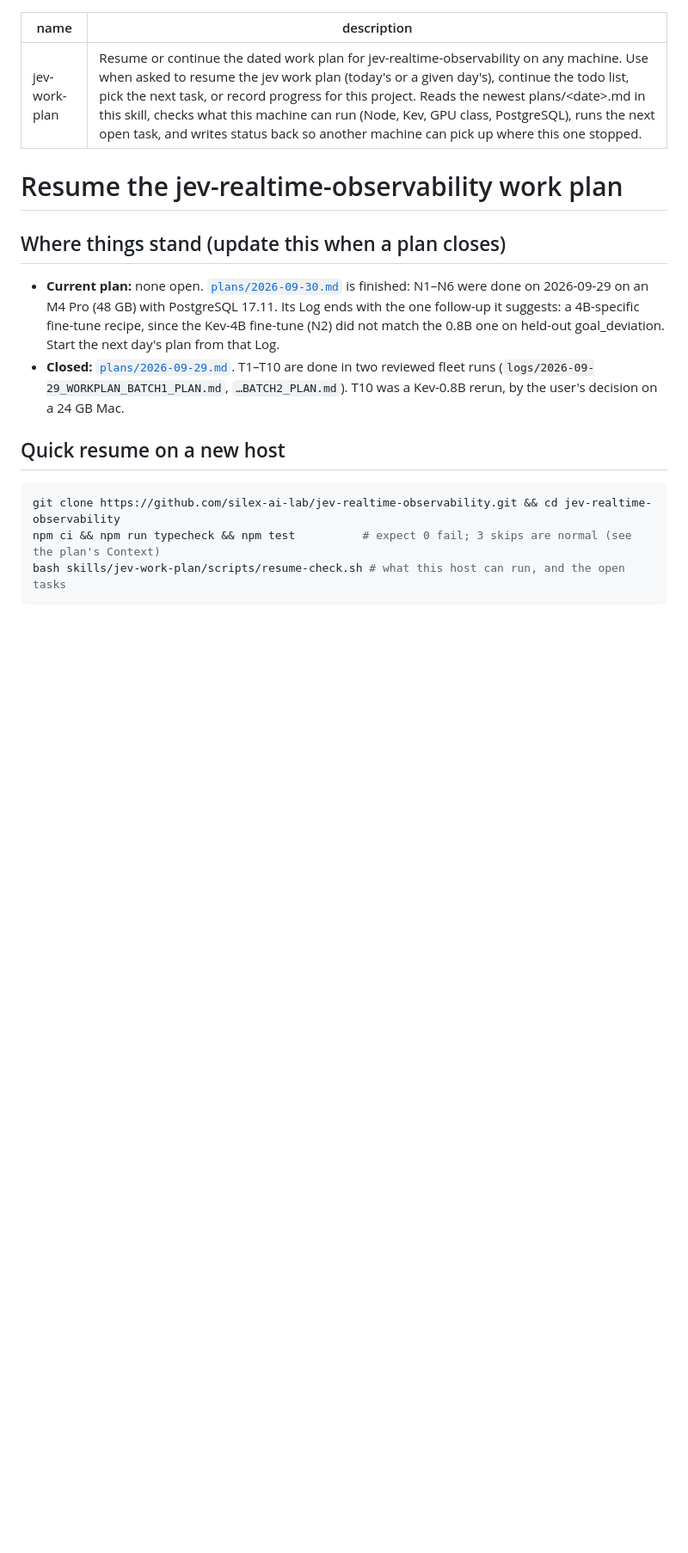
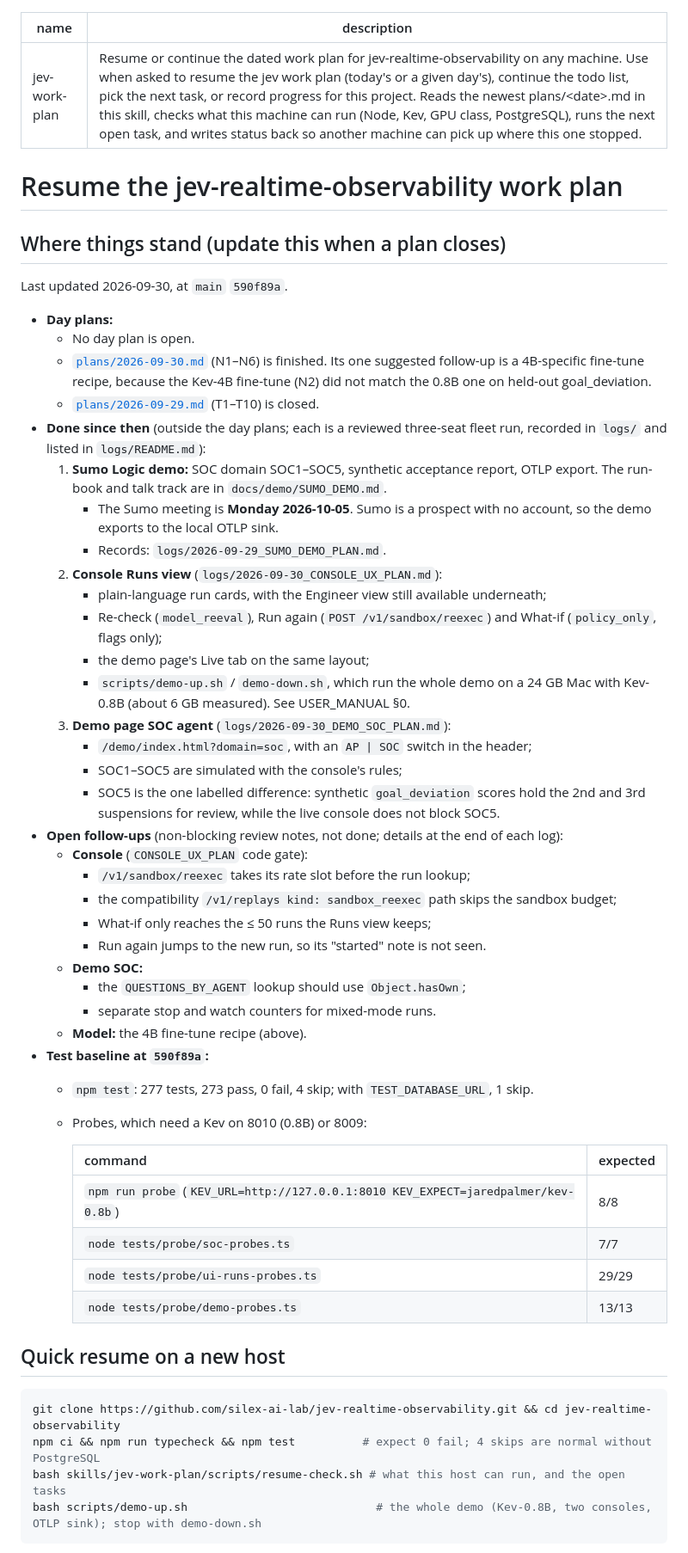
Before and after one commit to silex-ai-lab/jev-realtime-observability, a Markdown page: skills/jev-work-plan/SKILL.md, the part around one of its changes. Shown at 86% size. Drawn GitHub-style; blank space fills up the shorter version.

Commit message:
jev-work-plan skill: state as of 590f89a (Sumo demo, Runs view, demo SOC agent), follow-ups, resume steps
Co-Authored-By: Claude Opus 5.5 <noreply@anthropic.com>

````diff
--- a/skills/jev-work-plan/SKILL.md
+++ b/skills/jev-work-plan/SKILL.md
@@ -7,14 +7,52 @@ description: Resume or continue the dated work plan for jev-realtime-observabili
 
 ## Where things stand (update this when a plan closes)
 
-- **Current plan:** none open. [`plans/2026-09-30.md`](plans/2026-09-30.md) is finished: N1–N6 were done on 2026-09-29 on an M4 Pro (48 GB) with PostgreSQL 17.11. Its Log ends with the one follow-up it suggests: a 4B-specific fine-tune recipe, since the Kev-4B fine-tune (N2) did not match the 0.8B one on held-out goal_deviation. Start the next day's plan from that Log.
-- **Closed:** [`plans/2026-09-29.md`](plans/2026-09-29.md). T1–T10 are done in two reviewed fleet runs (`logs/2026-09-29_WORKPLAN_BATCH1_PLAN.md`, `…BATCH2_PLAN.md`). T10 was a Kev-0.8B rerun, by the user's decision on a 24 GB Mac.
+Last updated 2026-09-30, at `main` `590f89a`.
+
+- **Day plans:**
+  - No day plan is open.
+  - [`plans/2026-09-30.md`](plans/2026-09-30.md) (N1–N6) is finished. Its one suggested follow-up is a 4B-specific fine-tune recipe, because the Kev-4B fine-tune (N2) did not match the 0.8B one on held-out goal_deviation.
+  - [`plans/2026-09-29.md`](plans/2026-09-29.md) (T1–T10) is closed.
+- **Done since then** (outside the day plans; each is a reviewed three-seat fleet run, recorded in `logs/` and listed in `logs/README.md`):
+  1. **Sumo Logic demo:** SOC domain SOC1–SOC5, synthetic acceptance report, OTLP export. The run-book and talk track are in `docs/demo/SUMO_DEMO.md`.
+     - The Sumo meeting is **Monday 2026-10-05**. Sumo is a prospect with no account, so the demo exports to the local OTLP sink.
+     - Records: `logs/2026-09-29_SUMO_DEMO_PLAN.md`.
+  2. **Console Runs view** (`logs/2026-09-30_CONSOLE_UX_PLAN.md`):
+     - plain-language run cards, with the Engineer view still available underneath;
+     - Re-check (`model_reeval`), Run again (`POST /v1/sandbox/reexec`) and What-if (`policy_only`, flags only);
+     - the demo page's Live tab on the same layout;
+     - `scripts/demo-up.sh` / `demo-down.sh`, which run the whole demo on a 24 GB Mac with Kev-0.8B (about 6 GB measured). See USER_MANUAL §0.
+  3. **Demo page SOC agent** (`logs/2026-09-30_DEMO_SOC_PLAN.md`):
+     - `/demo/index.html?domain=soc`, with an `AP | SOC` switch in the header;
+     - SOC1–SOC5 are simulated with the console's rules;
+     - SOC5 is the one labelled difference: synthetic `goal_deviation` scores hold the 2nd and 3rd suspensions for review, while the live console does not block SOC5.
+- **Open follow-ups** (non-blocking review notes, not done; details at the end of each log):
+  - **Console** (`CONSOLE_UX_PLAN` code gate):
+    - `/v1/sandbox/reexec` takes its rate slot before the run lookup;
+    - the compatibility `/v1/replays kind: sandbox_reexec` path skips the sandbox budget;
+    - What-if only reaches the ≤ 50 runs the Runs view keeps;
+    - Run again jumps to the new run, so its "started" note is not seen.
+  - **Demo SOC:**
+    - the `QUESTIONS_BY_AGENT` lookup should use `Object.hasOwn`;
+    - separate stop and watch counters for mixed-mode runs.
+  - **Model:** the 4B fine-tune recipe (above).
+- **Test baseline at `590f89a`:**
+  - `npm test`: 277 tests, 273 pass, 0 fail, 4 skip; with `TEST_DATABASE_URL`, 1 skip.
+  - Probes, which need a Kev on 8010 (0.8B) or 8009:
+
+    | command | expected |
+    |---|---|
+    | `npm run probe` (`KEV_URL=http://127.0.0.1:8010 KEV_EXPECT=jaredpalmer/kev-0.8b`) | 8/8 |
+    | `node tests/probe/soc-probes.ts` | 7/7 |
+    | `node tests/probe/ui-runs-probes.ts` | 29/29 |
+    | `node tests/probe/demo-probes.ts` | 13/13 |
 
 ## Quick resume on a new host
 
 ```bash
 git clone https://github.com/silex-ai-lab/jev-realtime-observability.git && cd jev-realtime-observability
-npm ci && npm run typecheck && npm test          # expect 0 fail; 3 skips are normal (see the plan's Context)
+npm ci && npm run typecheck && npm test          # expect 0 fail; 4 skips are normal without PostgreSQL
 bash skills/jev-work-plan/scripts/resume-check.sh # what this host can run, and the open tasks
+bash scripts/demo-up.sh                            # the whole demo (Kev-0.8B, two consoles, OTLP sink); stop with demo-down.sh
 ```
 
````
Also changed, not shown: other parts of skills/jev-work-plan/SKILL.md (+14 -4 lines).
